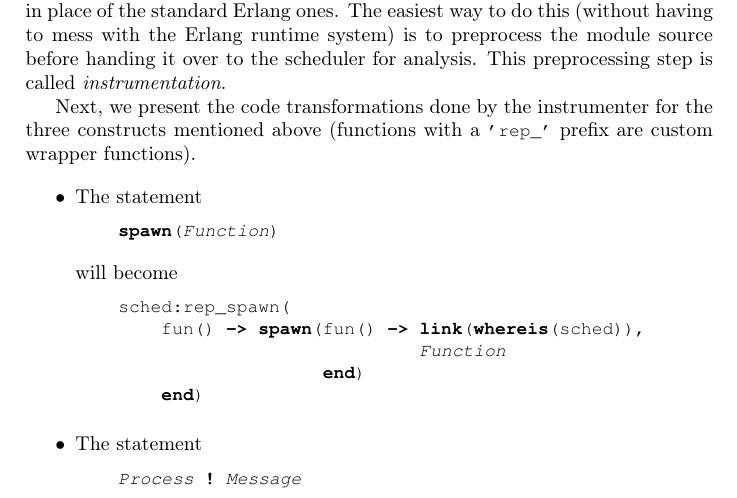
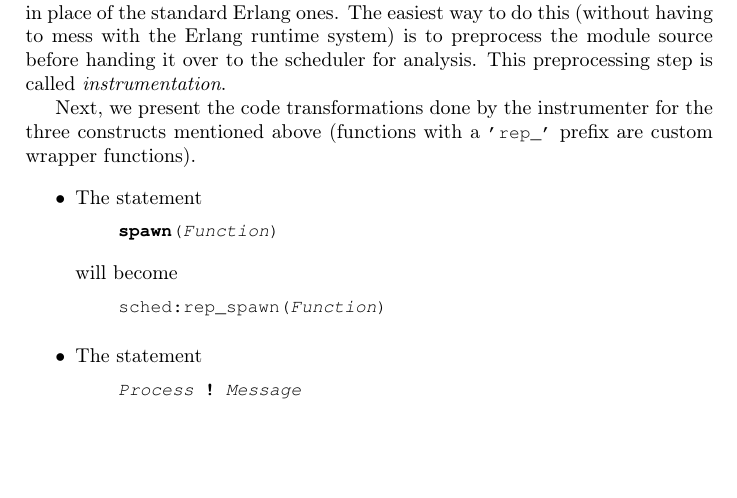
Before and after one commit to parapluu/Concuerror, a LaTeX document (pra1/doc/pra1.tex): part of page 2 of 4, cut so that both start at the same text, the shorter picture padded with empty space. Compiled offline with pdfLaTeX.

Commit message:
Changed spawn doc

```diff
--- a/pra1/doc/pra1.tex
+++ b/pra1/doc/pra1.tex
@@ -60,11 +60,7 @@ Next, we present the code transformations done by the instrumenter for the three
 	\end{lstlisting}
 	will become
 	\begin{lstlisting}
-    sched:rep_spawn(
-        fun() -> spawn(fun() -> link(whereis(sched)),
-                                Function
-                       end)
-        end)
+    sched:rep_spawn(Function)
 	\end{lstlisting}
 
 	\item The statement
```
Also changed, not shown: pra1/doc/pra1.pdf.
